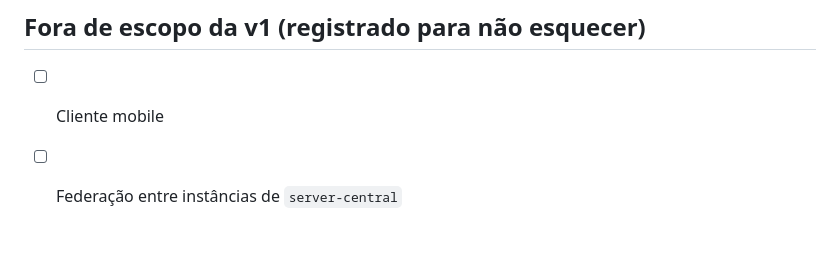
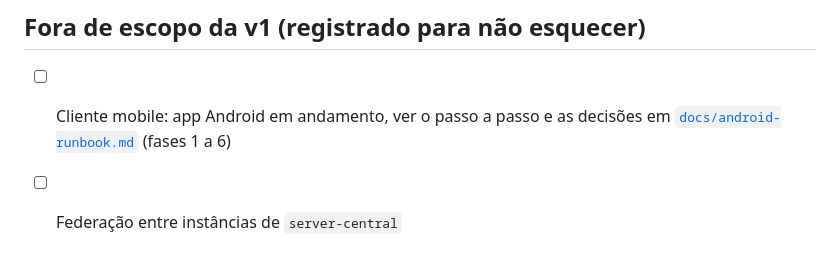
Before and after one commit to apolope/ffcom, a Markdown page: TODO.md, the part around the change. Rendered like a GitHub page.

Commit message:
Runbook do app Android
Co-Authored-By: Claude Opus 5.5 <noreply@anthropic.com>

```diff
--- a/TODO.md
+++ b/TODO.md
@@ -290,5 +290,5 @@ O usuário escolhe o idioma e tudo muda junto: telas, mensagens de erro, notific
 
 ## Fora de escopo da v1 (registrado para não esquecer)
 
-- [ ] Cliente mobile
+- [ ] Cliente mobile: app Android em andamento, ver o passo a passo e as decisões em [`docs/android-runbook.md`](docs/android-runbook.md) (fases 1 a 6)
 - [ ] Federação entre instâncias de `server-central`
```
Also changed, not shown: docs/android-runbook.md (added, +169 -0 lines).
